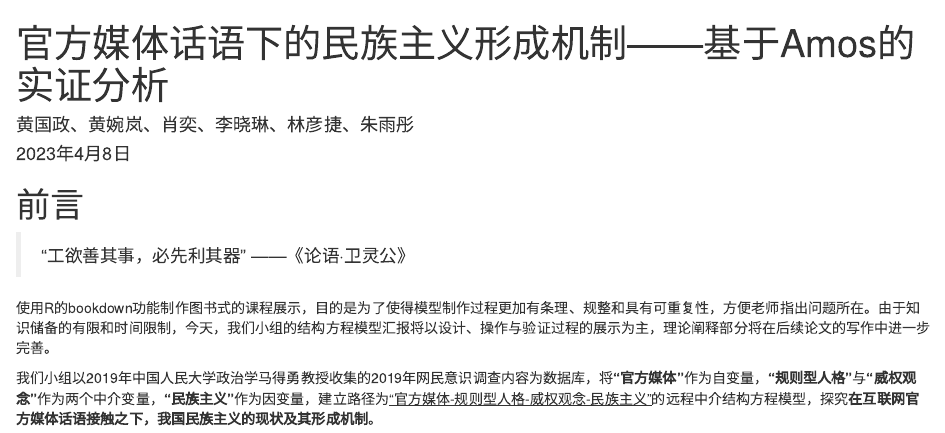
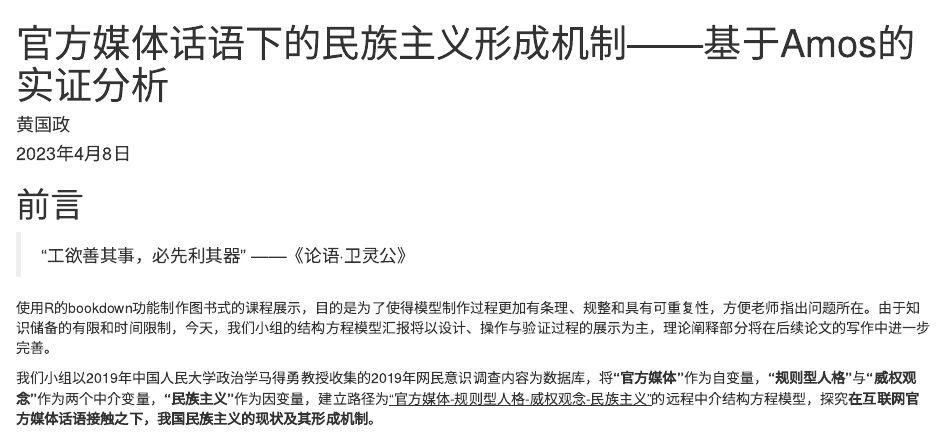
Before and after one commit to residualsun1/Amos_sample, an R Markdown document (index.Rmd): the page in a window 1100 px wide, from its top. Rendered offline with R 4.5, knitr and Pandoc, with nearby package versions; drawn as R Markdown's standard HTML page in place of the format the file asks for.

Commit message:
Update index.Rmd

```diff
--- a/index.Rmd
+++ b/index.Rmd
@@ -1,6 +1,6 @@
 ---
 title: "官方媒体话语下的民族主义形成机制——基于Amos的实证分析"
-author: "黄国政、黄婉岚、肖奕、李晓琳、林彦捷、朱雨彤"
+author: "黄国政"
 date: "2023年4月8日"
 site: bookdown::bookdown_site
 description: "这是我第一次用R的bookdown功能制作图书式的课程展示，输出格式为bookdown::gitbook和bookdown::pdf_book."
```
